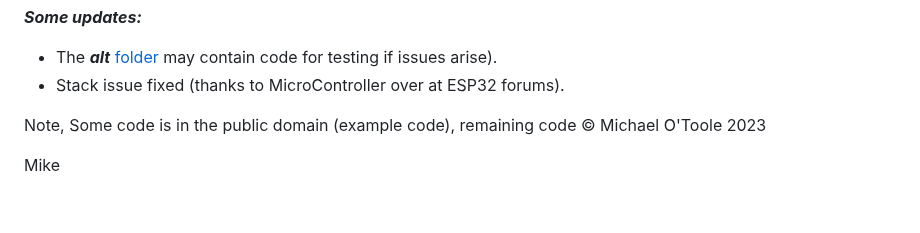
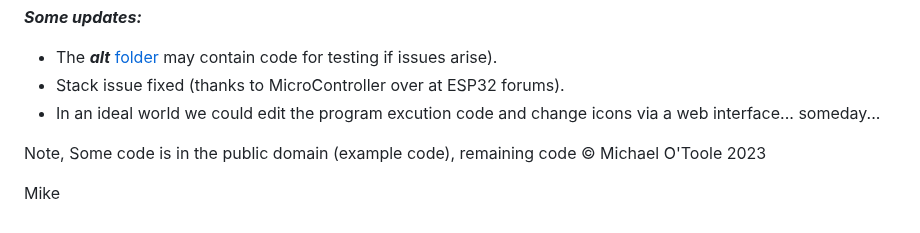
Before and after one commit to phpbbireland/3x5_touch_tft_keypad, a Markdown page: README.md, the part around the change. Rendered like a GitHub page.

```diff
--- a/README.md
+++ b/README.md
@@ -108,6 +108,7 @@ Hope it's useful to someone.
 ***Some updates:***
 - The ***alt*** [folder](alt/currentTestCode.ino) may contain code for testing if issues arise).
 - Stack issue fixed (thanks to MicroController over at ESP32 forums).
+- In an ideal world we could edit the program excution code and change icons via a web interface... someday...
 
 Note, Some code is in the public domain (example code), remaining code © Michael O'Toole 2023
 
```
